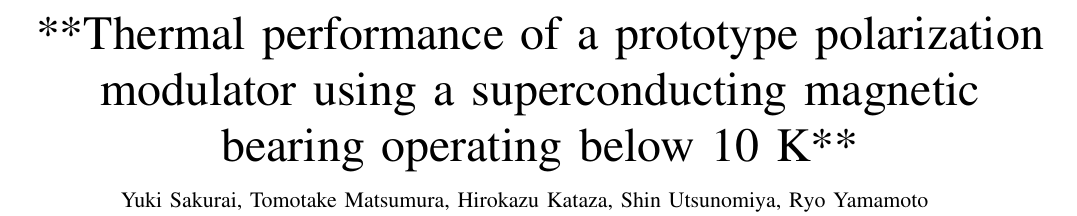
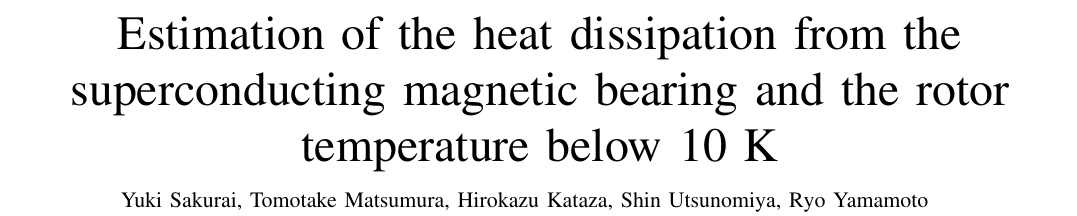
Before and after one commit to tmatsumu/ASC2016, a LaTeX paper (ASC2016_v02.tex): part of page 1 of 5, cut at the place of the change. Compiled offline with pdfLaTeX; a missing font is replaced by an installed copy or a similar font; a LaTeX package or settings file that is missing is left out.

Commit message:
title revision

```diff
--- a/ASC2016_v02.tex
+++ b/ASC2016_v02.tex
@@ -360,7 +360,8 @@
 % not capitalized unless they are the first or last word of the title.
 % Linebreaks \\ can be used within to get better formatting as desired.
 % Do not put math or special symbols in the title.
-\title{**Thermal performance of a prototype polarization modulator using a superconducting magnetic bearing operating below 10 K**}
+%\title{Thermal performance of a prototype polarization modulator using a superconducting magnetic bearing operating below 10 K}
+\title{Estimation of the heat dissipation from the superconducting magnetic bearing and the rotor temperature below 10 K}
 %
 %
 % author names and IEEE memberships
```
